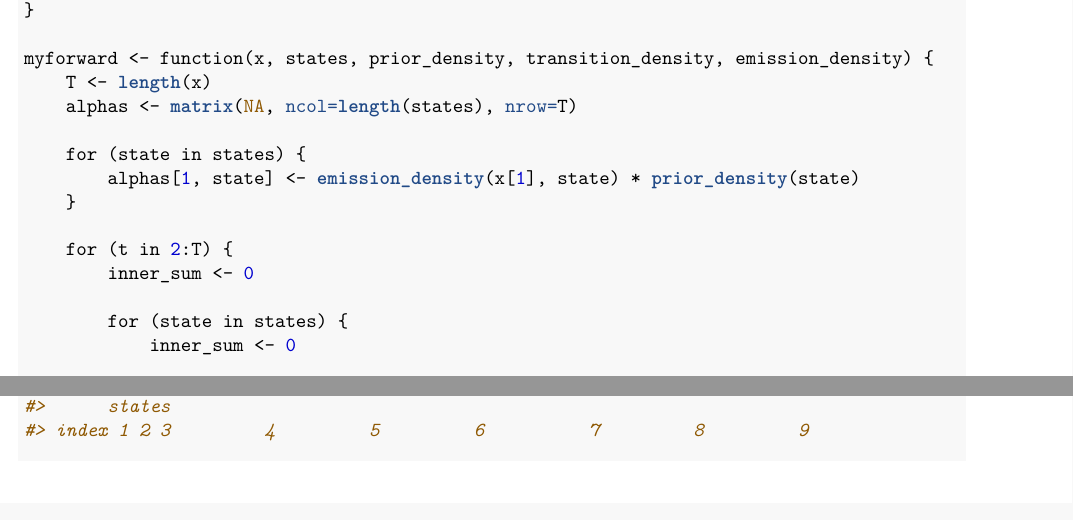
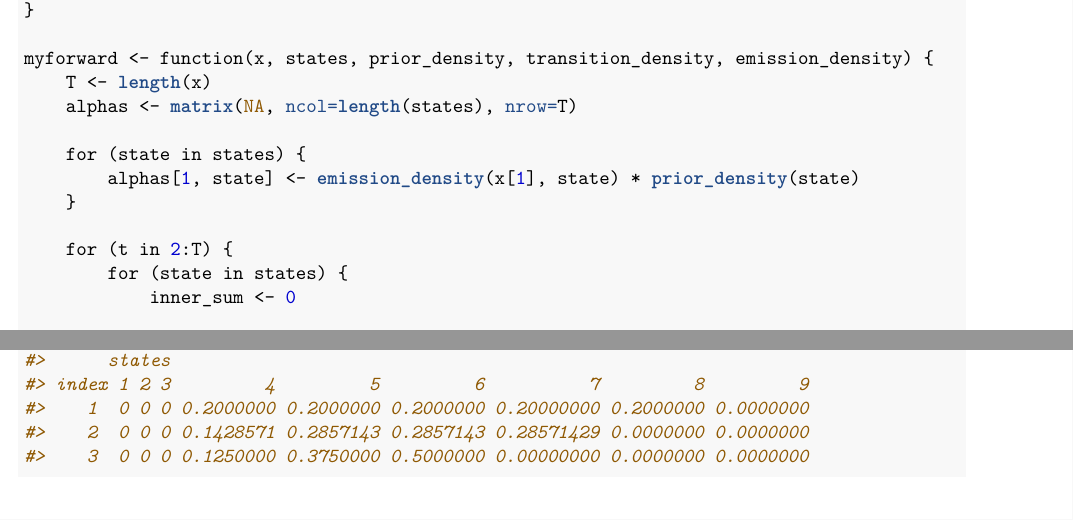
Before and after one commit to raholm/AdvML, an R Markdown document (exam_training.Rmd): two parts of pages 4 and 5 of 8, joined at a grey line, cut so that both start at the same text. The pictures show the output file exam_training.pdf that the author committed with the source.

Commit message:
Removed unused code.

```diff
--- a/exam_training.Rmd
+++ b/exam_training.Rmd
@@ -159,8 +159,6 @@ myforward <- function(x, states, prior_density, transition_density, emission_den
     }
 
     for (t in 2:T) {
-        inner_sum <- 0
-
         for (state in states) {
             inner_sum <- 0
 
```
Also changed, not shown: exam_training.pdf.
